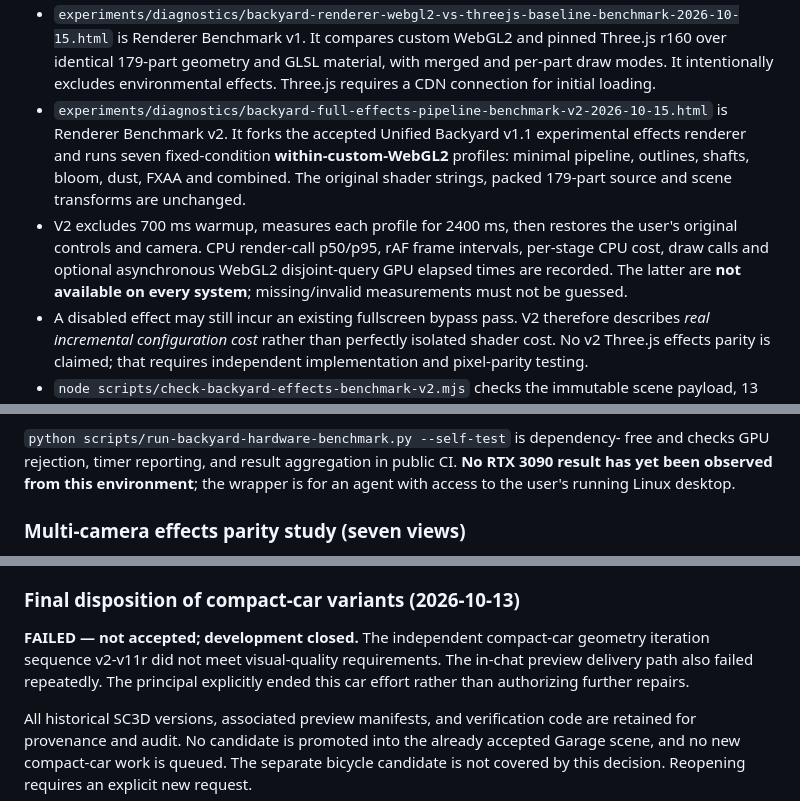
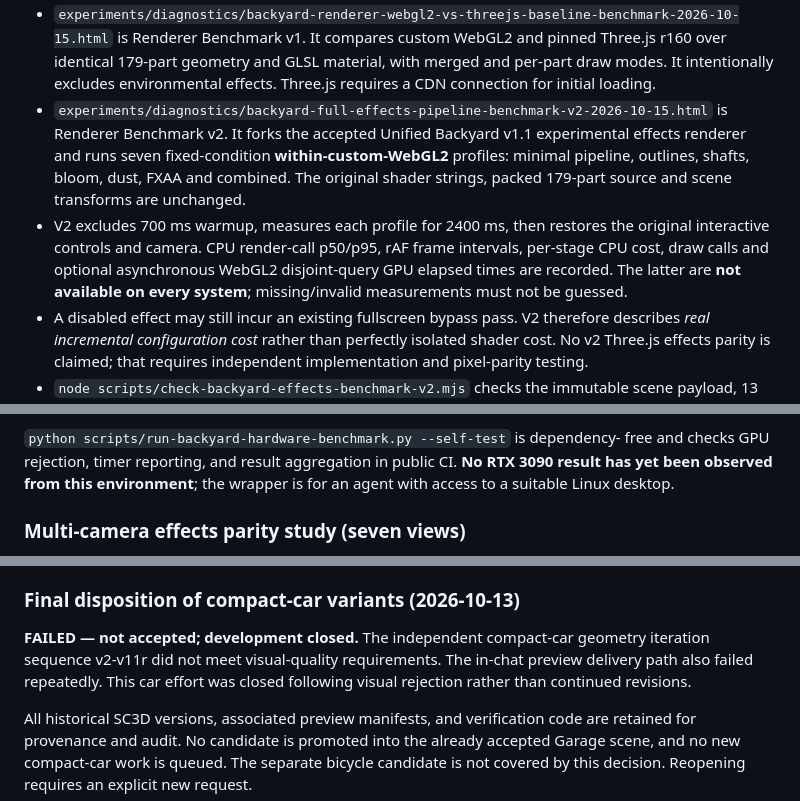
Before and after one commit to sguzman/renderarium, a Markdown page: README.md, 3 parts joined by grey strips. Rendered like a GitHub page.

```diff
--- a/README.md
+++ b/README.md
@@ -25,7 +25,7 @@ These are separate diagnostics, **not changes to the accepted production rendere
 
 - `experiments/diagnostics/backyard-renderer-webgl2-vs-threejs-baseline-benchmark-2026-10-15.html` is Renderer Benchmark v1. It compares custom WebGL2 and pinned Three.js r160 over identical 179-part geometry and GLSL material, with merged and per-part draw modes. It intentionally excludes environmental effects. Three.js requires a CDN connection for initial loading.
 - `experiments/diagnostics/backyard-full-effects-pipeline-benchmark-v2-2026-10-15.html` is Renderer Benchmark v2. It forks the accepted Unified Backyard v1.1 experimental effects renderer and runs seven fixed-condition **within-custom-WebGL2** profiles: minimal pipeline, outlines, shafts, bloom, dust, FXAA and combined. The original shader strings, packed 179-part source and scene transforms are unchanged.
-- V2 excludes 700 ms warmup, measures each profile for 2400 ms, then restores the user's original controls and camera. CPU render-call p50/p95, rAF frame intervals, per-stage CPU cost, draw calls and optional asynchronous WebGL2 disjoint-query GPU elapsed times are recorded. The latter are **not available on every system**; missing/invalid measurements must not be guessed.
+- V2 excludes 700 ms warmup, measures each profile for 2400 ms, then restores the original interactive controls and camera. CPU render-call p50/p95, rAF frame intervals, per-stage CPU cost, draw calls and optional asynchronous WebGL2 disjoint-query GPU elapsed times are recorded. The latter are **not available on every system**; missing/invalid measurements must not be guessed.
 - A disabled effect may still incur an existing fullscreen bypass pass. V2 therefore describes *real incremental configuration cost* rather than perfectly isolated shader cost. No v2 Three.js effects parity is claimed; that requires independent implementation and pixel-parity testing.
 - `node scripts/check-backyard-effects-benchmark-v2.mjs` checks the immutable scene payload, 13 unchanged GLSL/camera shader strings, all seven scenarios, profiler instrumentation and JavaScript syntax. It runs in the public CI canonical job. This structural check is **not** live hardware benchmarking, visual acceptance or proof that an in-chat renderer displayed.
 - The public publication gate now pins every archived Backyard experiment path explicitly; additions are not automatically allowed. Accepted production scene geometry and immutable visual verdicts remain unaffected.
@@ -147,7 +146,7 @@ output files without launching Chromium.
 `python scripts/run-backyard-hardware-benchmark.py --self-test` is dependency-
 free and checks GPU rejection, timer reporting, and result aggregation in
 public CI. **No RTX 3090 result has yet been observed from this environment**;
-the wrapper is for an agent with access to the user's running Linux desktop.
+the wrapper is for an agent with access to a suitable Linux desktop.
 
 ### Multi-camera effects parity study (seven views)
 
@@ -569,8 +566,7 @@ necessary before treating any specific bias as an improvement.
 
 **FAILED — not accepted; development closed.** The independent compact-car
 geometry iteration sequence v2-v11r did not meet visual-quality requirements.
-The in-chat preview delivery path also failed repeatedly. The principal
-explicitly ended this car effort rather than authorizing further repairs.
+The in-chat preview delivery path also failed repeatedly. This car effort was closed following visual rejection rather than continued revisions.
 
 All historical SC3D versions, associated preview manifests, and verification
 code are retained for provenance and audit. No candidate is promoted into
```
Also changed, not shown: other parts of README.md (+5 -8 lines).
